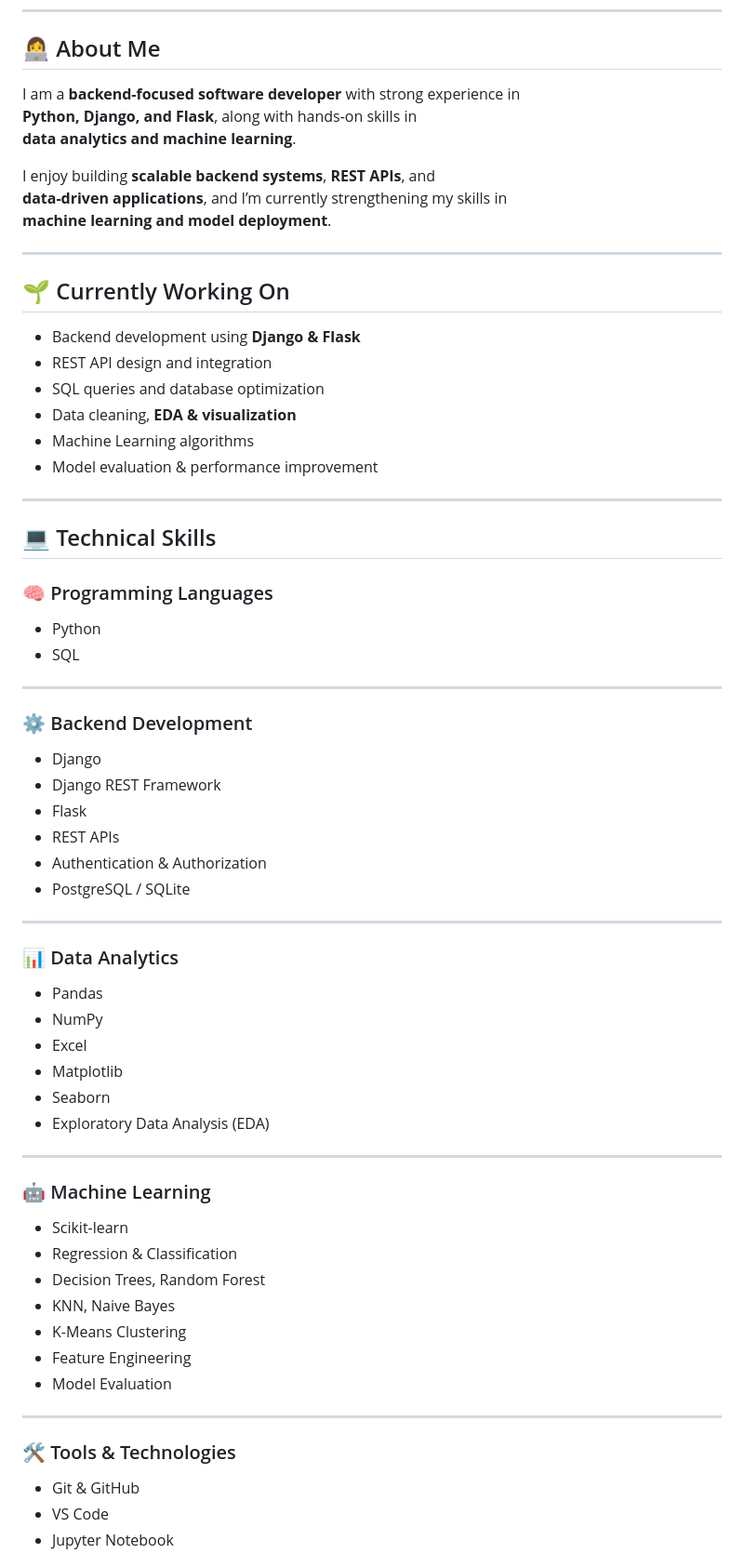
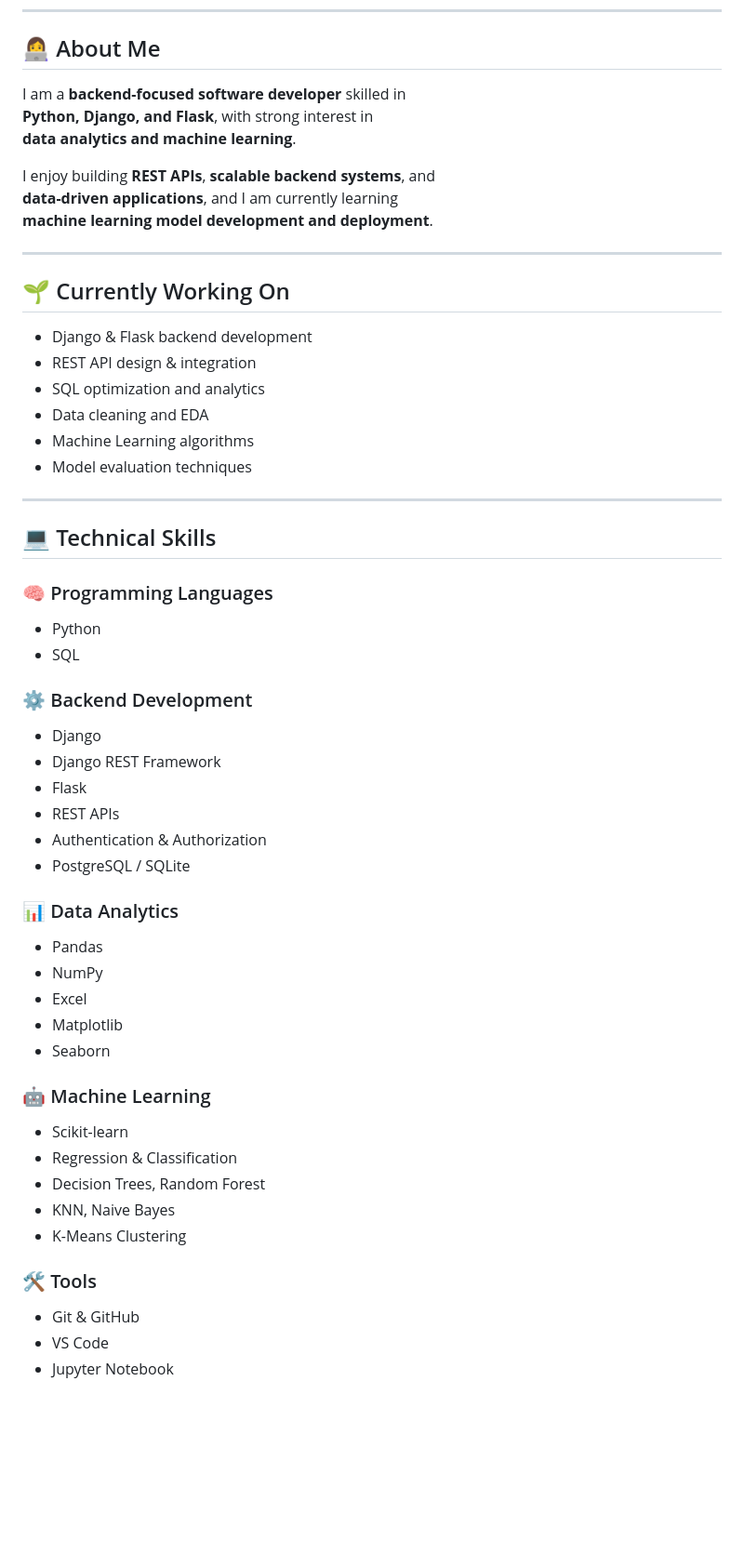
Before and after one commit to Chandni202245/Chandni202245, a Markdown page: README.md, the part around one of its changes. Shown at 93% size. Rendered like a GitHub page; blank space fills up the shorter version.

```diff
--- a/README.md
+++ b/README.md
@@ -8,24 +8,24 @@
 
 ## 👩‍💻 About Me
 
-I am a **backend-focused software developer** with strong experience in
-**Python, Django, and Flask**, along with hands-on skills in
+I am a **backend-focused software developer** skilled in
+**Python, Django, and Flask**, with strong interest in
 **data analytics and machine learning**.
 
-I enjoy building **scalable backend systems**, **REST APIs**, and
-**data-driven applications**, and I’m currently strengthening my skills in
-**machine learning and model deployment**.
+I enjoy building **REST APIs**, **scalable backend systems**, and
+**data-driven applications**, and I am currently learning
+**machine learning model development and deployment**.
 
 ---
 
 ## 🌱 Currently Working On
 
-- Backend development using **Django & Flask**
-- REST API design and integration
-- SQL queries and database optimization
-- Data cleaning, **EDA & visualization**
+- Django & Flask backend development
+- REST API design & integration
+- SQL optimization and analytics
+- Data cleaning and EDA
 - Machine Learning algorithms
-- Model evaluation & performance improvement
+- Model evaluation techniques
 
 ---
 
@@ -35,8 +35,6 @@ I enjoy building **scalable backend systems**, **REST APIs**, and
 - Python
 - SQL
 
----
-
 ### ⚙️ Backend Development
 - Django
 - Django REST Framework
@@ -45,17 +43,12 @@ I enjoy building **scalable backend systems**, **REST APIs**, and
 - Authentication & Authorization
 - PostgreSQL / SQLite
 
----
-
 ### 📊 Data Analytics
 - Pandas
 - NumPy
 - Excel
 - Matplotlib
 - Seaborn
-- Exploratory Data Analysis (EDA)
-
----
 
 ### 🤖 Machine Learning
 - Scikit-learn
@@ -63,12 +56,8 @@ I enjoy building **scalable backend systems**, **REST APIs**, and
 - Decision Trees, Random Forest
 - KNN, Naive Bayes
 - K-Means Clustering
-- Feature Engineering
-- Model Evaluation
 
----
-
-### 🛠 Tools & Technologies
+### 🛠 Tools
 - Git & GitHub
 - VS Code
 - Jupyter Notebook
```
Also changed, not shown: other parts of README.md (+26 -33 lines).
